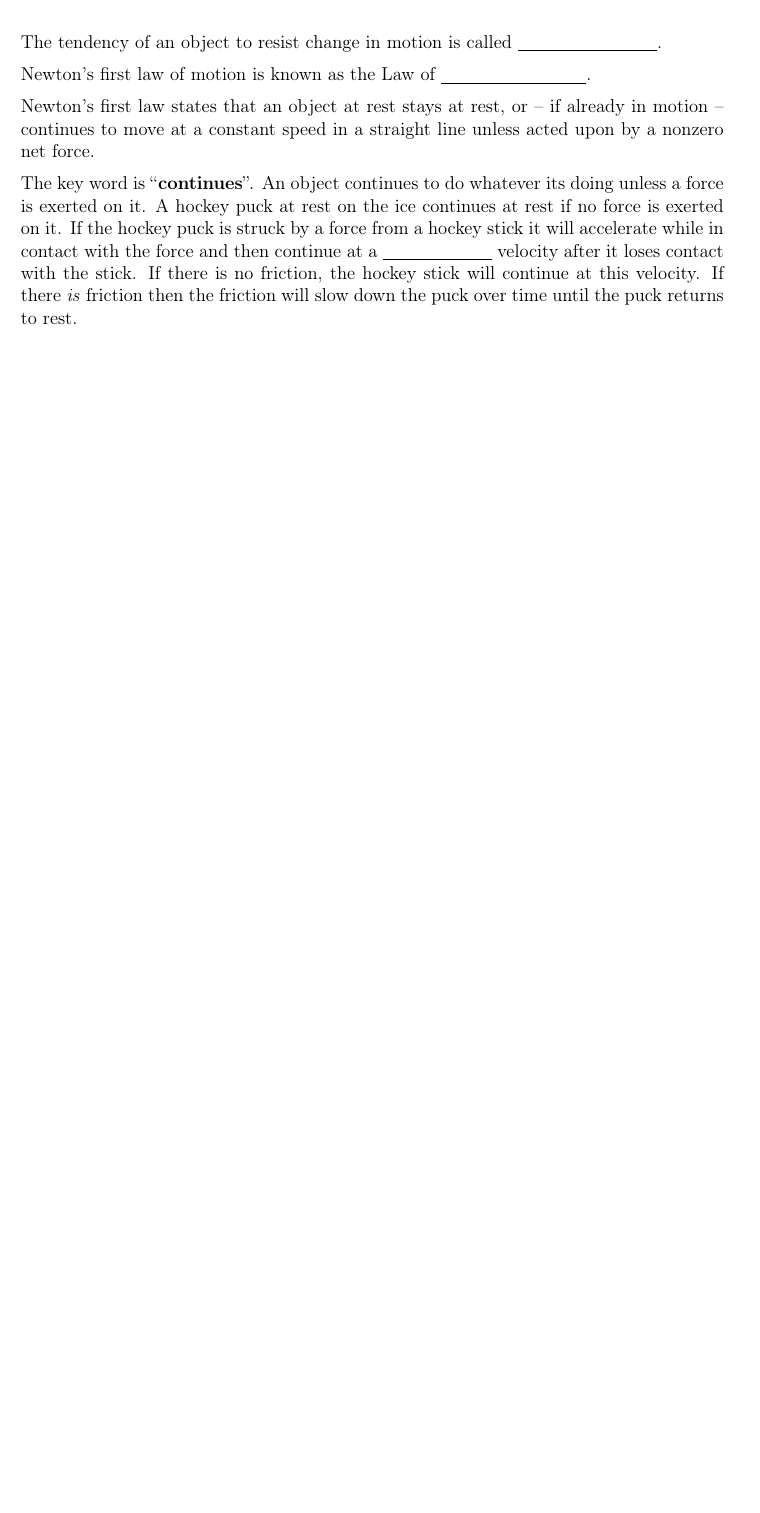
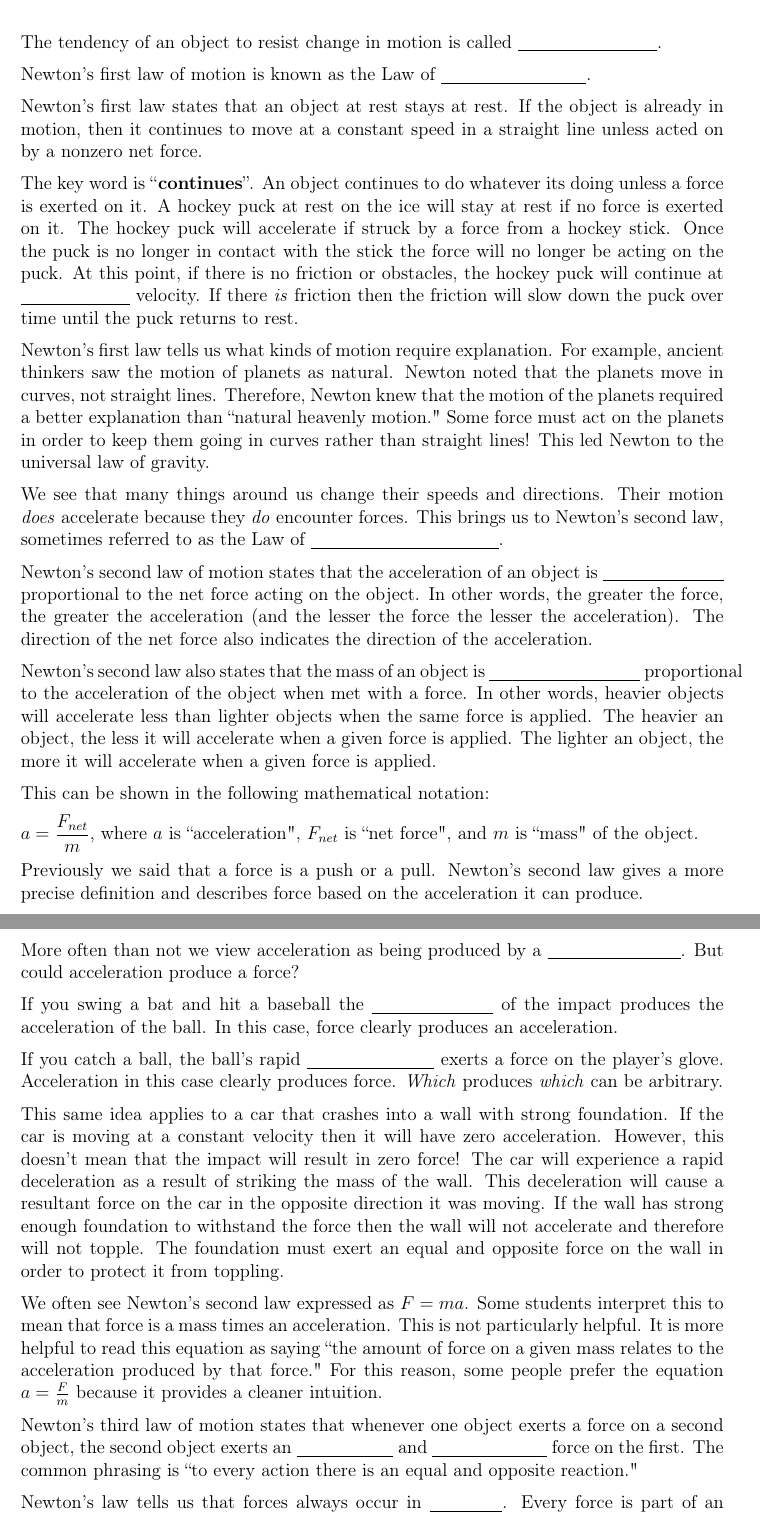
Before and after one commit to joshuaesanford/physical-science-guided-notes, a LaTeX document (newtons-laws-of-motion.tex): part of the page before the commit and two parts of pages 1 and 2 of 2 after it, the two joined at a grey line, cut so that both start at the same text, the shorter picture padded with empty space. Compiled offline with pdfLaTeX.

Commit message:
Finished newton's laws of motion assignment.

```diff
--- a/newtons-laws-of-motion.tex
+++ b/newtons-laws-of-motion.tex
@@ -33,6 +33,36 @@ The tendency of an object to resist change in motion is called \underline{~~~~~~
 
 Newton's first law of motion is known as the Law of \underline{~~~~~~~~~~~~~~~~~~~~~~~~}.
 
-Newton's first law states that an object at rest stays at rest, or -- if already in motion -- continues to move at a constant speed in a straight line unless acted upon by a nonzero net force.
+Newton's first law states that an object at rest stays at rest. If the object is already in motion, then it continues to move at a constant speed in a straight line unless acted on by a nonzero net force.
 
-The key word is ``\textbf{continues}''. An object continues to do whatever its doing unless a force is exerted on it. A hockey puck at rest on the ice continues at rest if no force is exerted on it. If the hockey puck is struck by a force from a hockey stick it will accelerate while in contact with the force and then continue at a \underline{~~~~~~~~~~~~~~~~~~} velocity after it loses contact with the stick. If there is no friction, the hockey stick will continue at this velocity. If there \textit{is} friction then the friction will slow down the puck over time until the puck returns to rest.
+The key word is ``\textbf{continues}''. An object continues to do whatever its doing unless a force is exerted on it. A hockey puck at rest on the ice will stay at rest if no force is exerted on it. The hockey puck will accelerate if struck by a force from a hockey stick. Once the puck is no longer in contact with the stick the force will no longer be acting on the puck. At this point, if there is no friction or obstacles, the hockey puck will continue at \underline{~~~~~~~~~~~~~~~~~~} velocity. If there \textit{is} friction then the friction will slow down the puck over time until the puck returns to rest.
+
+Newton's first law tells us what kinds of motion require explanation. For example, ancient thinkers saw the motion of planets as natural. Newton noted that the planets move in curves, not straight lines. Therefore, Newton knew that the motion of the planets required a better explanation than ``natural heavenly motion." Some force must act on the planets in order to keep them going in curves rather than straight lines! This led Newton to the universal law of gravity.
+
+We see that many things around us change their speeds and directions. Their motion \textit{does} accelerate because they \textit{do} encounter forces. This brings us to Newton's second law, sometimes referred to as the Law of \underline{~~~~~~~~~~~~~~~~~~~~~~~~~~~~~~~}.
+
+Newton's second law of motion states that the acceleration of an object is \underline{~~~~~~~~~~~~~~~~~~~~} proportional to the net force acting on the object. In other words, the greater the force, the greater the acceleration (and the lesser the force the lesser the acceleration). The direction of the net force also indicates the direction of the acceleration.
+
+Newton's second law also states that the mass of an object is \underline{~~~~~~~~~~~~~~~~~~~~~~~~~} proportional to the acceleration of the object when met with a force. In other words, heavier objects will accelerate less than lighter objects when the same force is applied. The heavier an object, the less it will accelerate when a given force is applied. The lighter an object, the more it will accelerate when a given force is applied.
+
+This can be shown in the following mathematical notation:
+
+$a = \dfrac{F_{net}}{m}$, where $a$ is ``acceleration", $F_{net}$ is ``net force", and $m$ is ``mass" of the object.
+
+Previously we said that a force is a push or a pull. Newton's second law gives a more precise definition and describes force based on the acceleration it can produce. \pagebreak
+
+
+
+More often than not we view acceleration as being produced by a \underline{~~~~~~~~~~~~~~~~~~~~~~}. But could acceleration produce a force?
+
+If you swing a bat and hit a baseball the \underline{~~~~~~~~~~~~~~~~~~~~} of the impact produces the acceleration of the ball. In this case, force clearly produces an acceleration.
+
+If you catch a ball, the ball's rapid \underline{~~~~~~~~~~~~~~~~~~~~~} exerts a force on the player's glove. Acceleration in this case clearly produces force. \textit{Which} produces \textit{which} can be arbitrary.
+
+This same idea applies to a car that crashes into a wall with strong foundation. If the car is moving at a constant velocity then it will have zero acceleration. However, this doesn't mean that the impact will result in zero force! The car will experience a rapid deceleration as a result of striking the mass of the wall. This deceleration will cause a resultant force on the car in the opposite direction it was moving. If the wall has strong enough foundation to withstand the force then the wall will not accelerate and therefore will not topple. The foundation must exert an equal and opposite force on the wall in order to protect it from toppling.
+
+We often see Newton's second law expressed as $F = ma$. Some students interpret this to mean that force is a mass times an acceleration. This is not particularly helpful. It is more helpful to read this equation as saying ``the amount of force on a given mass relates to the acceleration produced by that force." For this reason, some people prefer the equation $a = \frac{F}{m}$ because it provides a cleaner intuition.
+
+Newton's third law of motion states that whenever one object exerts a force on a second object, the second object exerts an \underline{~~~~~~~~~~~~~~~~} and \underline{~~~~~~~~~~~~~~~~~~~} force on the first. The common phrasing is ``to every action there is an equal and opposite reaction."
+
+Newton's law tells us that forces always occur in \underline{~~~~~~~~~~~~}. Every force is part of an interaction between one thing and another. There is never only a single force in any situation.
```
Also changed, not shown: newtons-laws-of-motion.pdf (added), newtons-laws-of-motion.tex (9 more changed lines).
